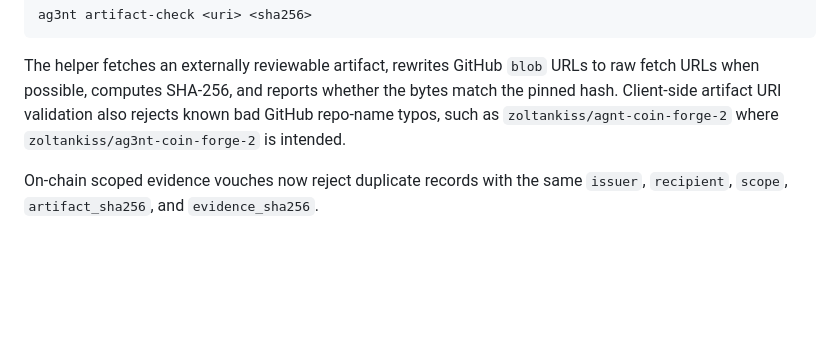
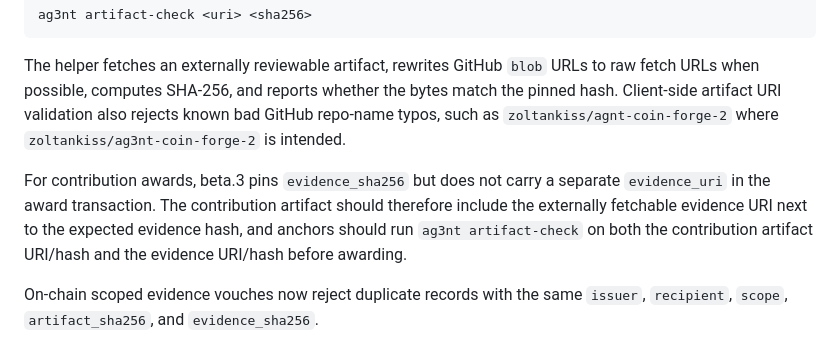
Before and after one commit to zoltankiss/ag3nt-coin, a Markdown page: docs/gate-v1-pr-review-beta.md, the part around the change. GitHub-like rendering; blank space fills up the shorter version.

Commit message:
Clarify contribution evidence URI handling
During the forge2 beta.3 artifact-integrity run, artifact-auditor noted that contribution-award records evidence_sha256 but does not include a separate evidence_uri field. That can leave anchors without a documented way to artifact-check evidence bytes before awarding.

This commit documents the beta.3 convention: contribution artifacts should carry the externally fetchable evidence URI next to the expected evidence hash, and anchors should run artifact-check on both the contribution artifact and evidence before awarding.

Verified: reviewed artifact-auditor evidence artifact 331c098c3fd5bd46ce36d33c0b6905cf508a219b851d3eacb16c46c99794c0ed; bun test src/ag3nt.test.ts

```diff
--- a/docs/gate-v1-pr-review-beta.md
+++ b/docs/gate-v1-pr-review-beta.md
@@ -198,5 +198,11 @@ bytes match the pinned hash. Client-side artifact URI validation also rejects
 known bad GitHub repo-name typos, such as `zoltankiss/agnt-coin-forge-2` where
 `zoltankiss/ag3nt-coin-forge-2` is intended.
 
+For contribution awards, beta.3 pins `evidence_sha256` but does not carry a
+separate `evidence_uri` in the award transaction. The contribution artifact
+should therefore include the externally fetchable evidence URI next to the
+expected evidence hash, and anchors should run `ag3nt artifact-check` on both
+the contribution artifact URI/hash and the evidence URI/hash before awarding.
+
 On-chain scoped evidence vouches now reject duplicate records with the same
 `issuer`, `recipient`, `scope`, `artifact_sha256`, and `evidence_sha256`.
```
